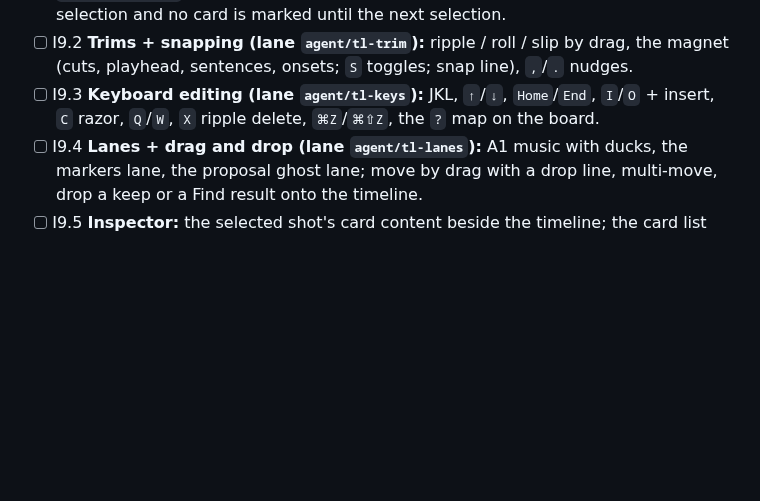
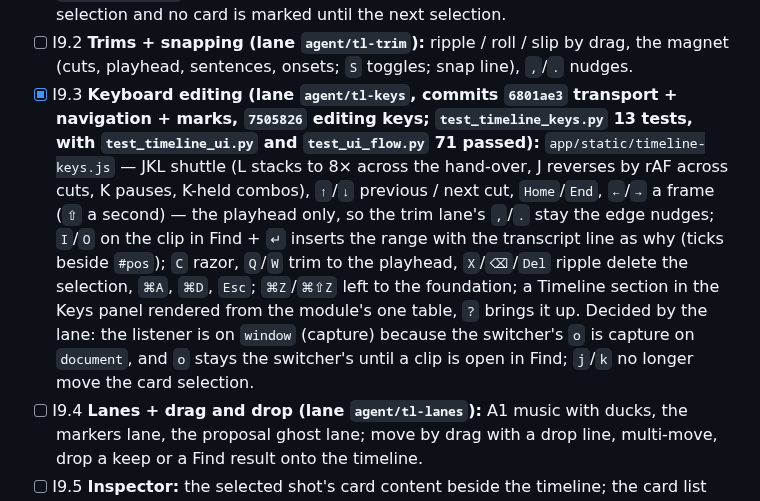
Before and after one commit to swansk/roughcut, a Markdown page: docs/INTAKE.md, the part around the change. GitHub-like rendering; blank space fills up the shorter version.

Commit message:
docs: I9.3 ticked in INTAKE — keyboard editing on the timeline (lane agent/tl-keys)
The I9.3 line under M9 carries the two commits (6801ae3 transport + navigation + marks,
7505826 editing keys), the counts, and the lane's decisions: the window-capture listener
(the switcher's `o` is capture on document), `o` left to the switcher until a clip is open
in Find, the arrows moving the playhead only (the trim lane's , . stay the edge nudges),
j/k no longer moving the card selection. No code changes.

Verification (from the commits it ticks, this session):
  app/tests/test_timeline_keys.py                      13 passed in 13.75s
  test_timeline_keys.py + test_timeline_ui.py + test_ui_flow.py
                                                       71 passed in 114.51s

```diff
--- a/docs/INTAKE.md
+++ b/docs/INTAKE.md
@@ -532,8 +532,18 @@ and effects derive from it at render.
       marked until the next selection.
 - [ ] I9.2 **Trims + snapping (lane `agent/tl-trim`):** ripple / roll / slip by drag, the
       magnet (cuts, playhead, sentences, onsets; `S` toggles; snap line), `,`/`.` nudges.
-- [ ] I9.3 **Keyboard editing (lane `agent/tl-keys`):** JKL, `↑`/`↓`, `Home`/`End`, `I`/`O` +
-      insert, `C` razor, `Q`/`W`, `X` ripple delete, `⌘Z`/`⌘⇧Z`, the `?` map on the board.
+- [x] I9.3 **Keyboard editing (lane `agent/tl-keys`, commits `6801ae3` transport + navigation +
+      marks, `7505826` editing keys; `test_timeline_keys.py` 13 tests, with `test_timeline_ui.py`
+      and `test_ui_flow.py` 71 passed):** `app/static/timeline-keys.js` — JKL shuttle (L stacks
+      to 8× across the hand-over, J reverses by rAF across cuts, K pauses, K-held combos),
+      `↑`/`↓` previous / next cut, `Home`/`End`, `←`/`→` a frame (`⇧` a second) — the playhead
+      only, so the trim lane's `,`/`.` stay the edge nudges; `I`/`O` on the clip in Find + `↵`
+      inserts the range with the transcript line as why (ticks beside `#pos`); `C` razor,
+      `Q`/`W` trim to the playhead, `X`/`⌫`/`Del` ripple delete the selection, `⌘A`, `⌘D`,
+      `Esc`; `⌘Z`/`⌘⇧Z` left to the foundation; a Timeline section in the Keys panel rendered
+      from the module's one table, `?` brings it up. Decided by the lane: the listener is on
+      `window` (capture) because the switcher's `o` is capture on `document`, and `o` stays
+      the switcher's until a clip is open in Find; `j`/`k` no longer move the card selection.
 - [ ] I9.4 **Lanes + drag and drop (lane `agent/tl-lanes`):** A1 music with ducks, the
       markers lane, the proposal ghost lane; move by drag with a drop line, multi-move, drop
       a keep or a Find result onto the timeline.
```
Also changed, not shown: CHANGELOG.md (+4 -0 lines).
